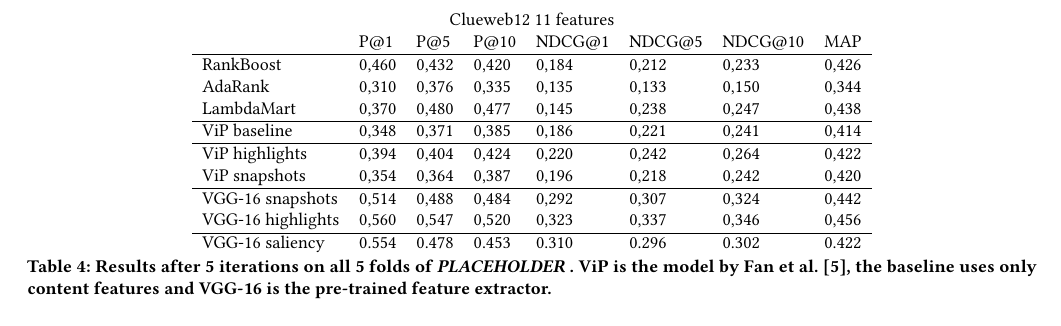
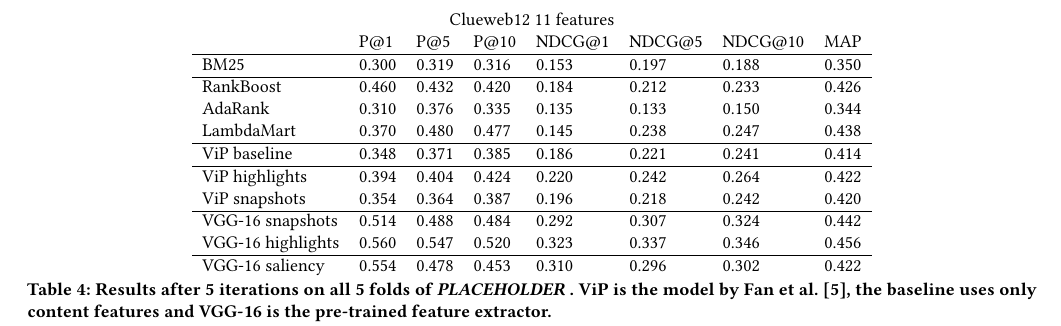
Before and after one commit to Braamling/Human-Saliency-on-Snapshots-in-Web-Relevance, a LaTeX paper (paper/main.tex, which reads paper/body.tex): part of page 3 of 5, cut so that both start at the same text. Compiled offline with pdfLaTeX.

Commit message:
bm25 scores

```diff
--- a/paper/body.tex
+++ b/paper/body.tex
@@ -128,15 +128,16 @@ Id & Description    \\ \hline
 \begin{tabular}{llllllll}
 \multicolumn{8}{c}{Clueweb12 11 features}                                    \\
                       & P@1   & P@5   & P@10  & NDCG@1 & NDCG@5 & NDCG@10 & MAP   \\ \hline
-RankBoost             & 0,460 & 0,432 & 0,420 & 0,184  & 0,212  & 0,233   & 0,426 \\
-AdaRank               & 0,310 & 0,376 & 0,335 & 0,135  & 0,133  & 0,150   & 0,344 \\
-LambdaMart            & 0,370 & 0,480 & 0,477 & 0,145  & 0,238  & 0,247   & 0,438 \\ \hline
-ViP baseline          & 0,348 & 0,371 & 0,385 & 0,186  & 0,221  & 0,241   & 0,414 \\ \hline
-%ViP masks             & 0,346 & 0,391 & 0,399 & 0,186  & 0,232  & 0,251   & 0,419 \\
-ViP highlights        & 0,394 & 0,404 & 0,424 & 0,220  & 0,242  & 0,264   & 0,422 \\
-ViP snapshots         & 0,354 & 0,364 & 0,387 & 0,196  & 0,218  & 0,242   & 0,420 \\ \hline
-VGG-16 snapshots      & 0,514 & 0,488 & 0,484 & 0,292  & 0,307  & 0,324   & 0,442 \\
-VGG-16 highlights     & 0,560 & 0,547 & 0,520 & 0,323  & 0,337  & 0,346   & 0,456 \\ \hline
+BM25                  & 0.300 & 0.319 & 0.316 & 0.153  & 0.197  & 0.188   & 0.350 \\ \hline
+RankBoost             & 0.460 & 0.432 & 0.420 & 0.184  & 0.212  & 0.233   & 0.426 \\
+AdaRank               & 0.310 & 0.376 & 0.335 & 0.135  & 0.133  & 0.150   & 0.344 \\
+LambdaMart            & 0.370 & 0.480 & 0.477 & 0.145  & 0.238  & 0.247   & 0.438 \\ \hline
+ViP baseline          & 0.348 & 0.371 & 0.385 & 0.186  & 0.221  & 0.241   & 0.414 \\ \hline
+%ViP masks             & 0.346 & 0.391 & 0.399 & 0.186  & 0.232  & 0.251   & 0.419 \\
+ViP highlights        & 0.394 & 0.404 & 0.424 & 0.220  & 0.242  & 0.264   & 0.422 \\
+ViP snapshots         & 0.354 & 0.364 & 0.387 & 0.196  & 0.218  & 0.242   & 0.420 \\ \hline
+VGG-16 snapshots      & 0.514 & 0.488 & 0.484 & 0.292  & 0.307  & 0.324   & 0.442 \\
+VGG-16 highlights     & 0.560 & 0.547 & 0.520 & 0.323  & 0.337  & 0.346   & 0.456 \\ \hline
 VGG-16 saliency       & 0.554 & 0.478 & 0.453 & 0.310  & 0.296  & 0.302   & 0.422 \\
 \end{tabular}
 \centering
```
Also changed, not shown: paper/body.tex (6 more changed lines), 2 other files.
